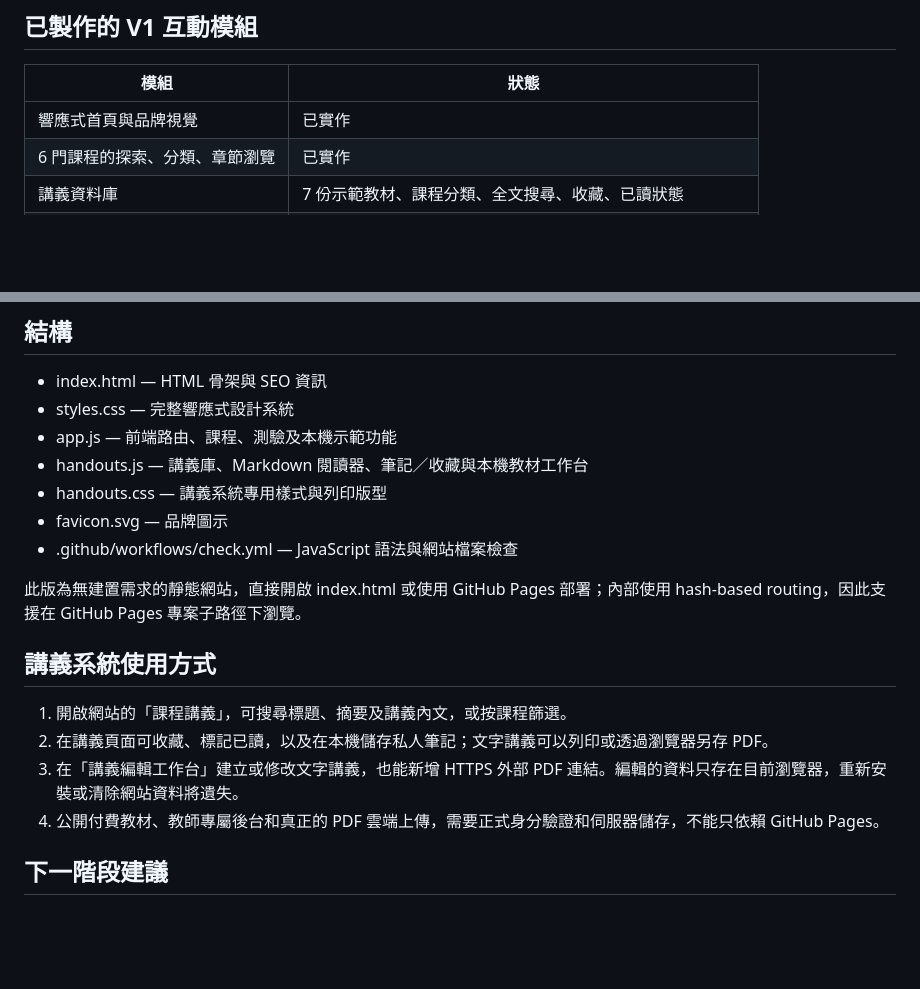
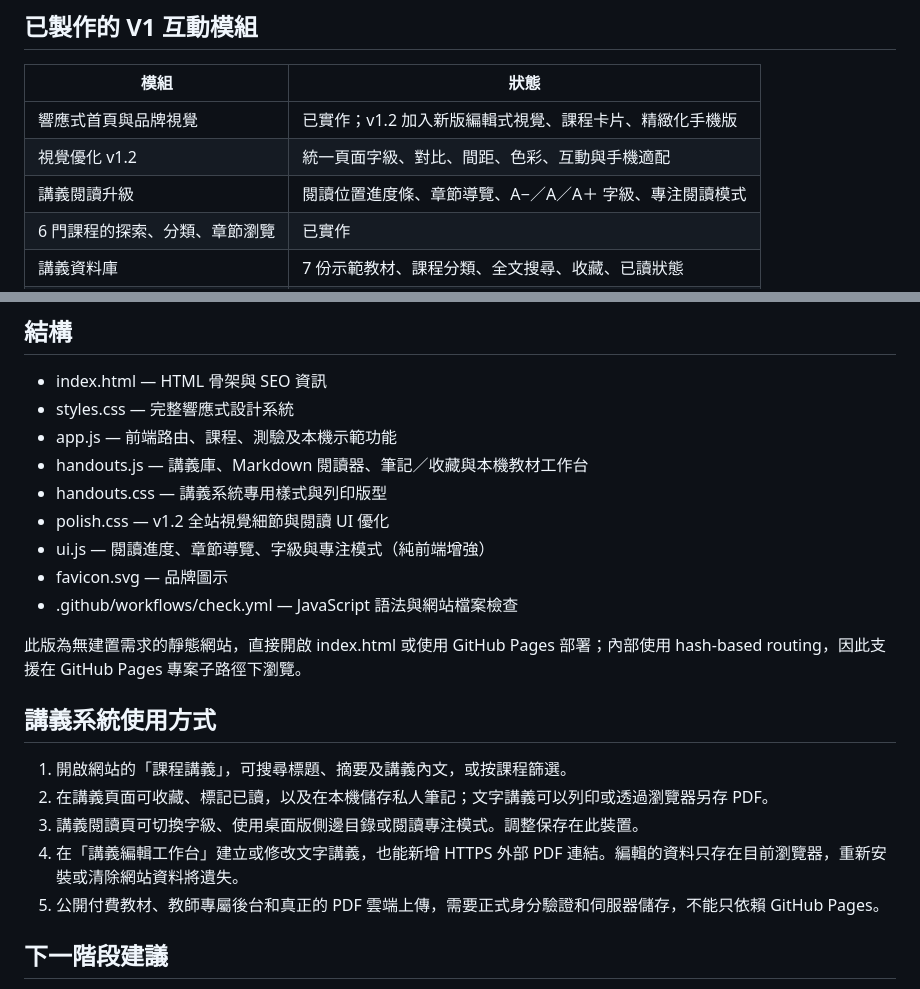
Before and after one commit to easylearnfromtw/Aiclass, a Markdown page: README.md, 2 parts joined by grey strips. Drawn GitHub-style; blank space fills up the shorter version.

Commit message:
docs: document v1.2 visual and reading experience improvements

```diff
--- a/README.md
+++ b/README.md
@@ -17,7 +17,9 @@ SIGNWELL AI Education Group 的第一階段公開概念網站。以 AI 教育、
 
 | 模組 | 狀態 |
 | --- | --- |
-| 響應式首頁與品牌視覺 | 已實作 |
+| 響應式首頁與品牌視覺 | 已實作；v1.2 加入新版編輯式視覺、課程卡片、精緻化手機版 |
+| 視覺優化 v1.2 | 統一頁面字級、對比、間距、色彩、互動與手機適配 |
+| 講義閱讀升級 | 閱讀位置進度條、章節導覽、A−／A／A＋ 字級、專注閱讀模式 |
 | 6 門課程的探索、分類、章節瀏覽 | 已實作 |
 | 講義資料庫 | 7 份示範教材、課程分類、全文搜尋、收藏、已讀狀態 |
 | 講義閱讀器 | Markdown 排版、列印／另存 PDF、私人閱讀筆記 |
@@ -47,6 +49,8 @@ SIGNWELL AI Education Group 的第一階段公開概念網站。以 AI 教育、
 - app.js — 前端路由、課程、測驗及本機示範功能
 - handouts.js — 講義庫、Markdown 閱讀器、筆記／收藏與本機教材工作台
 - handouts.css — 講義系統專用樣式與列印版型
+- polish.css — v1.2 全站視覺細節與閱讀 UI 優化
+- ui.js — 閱讀進度、章節導覽、字級與專注模式（純前端增強）
 - favicon.svg — 品牌圖示
 - .github/workflows/check.yml — JavaScript 語法與網站檔案檢查
 
@@ -56,8 +60,9 @@ SIGNWELL AI Education Group 的第一階段公開概念網站。以 AI 教育、
 
 1. 開啟網站的「課程講義」，可搜尋標題、摘要及講義內文，或按課程篩選。
 2. 在講義頁面可收藏、標記已讀，以及在本機儲存私人筆記；文字講義可以列印或透過瀏覽器另存 PDF。
-3. 在「講義編輯工作台」建立或修改文字講義，也能新增 HTTPS 外部 PDF 連結。編輯的資料只存在目前瀏覽器，重新安裝或清除網站資料將遺失。
-4. 公開付費教材、教師專屬後台和真正的 PDF 雲端上傳，需要正式身分驗證和伺服器儲存，不能只依賴 GitHub Pages。
+3. 講義閱讀頁可切換字級、使用桌面版側邊目錄或閱讀專注模式。調整保存在此裝置。
+4. 在「講義編輯工作台」建立或修改文字講義，也能新增 HTTPS 外部 PDF 連結。編輯的資料只存在目前瀏覽器，重新安裝或清除網站資料將遺失。
+5. 公開付費教材、教師專屬後台和真正的 PDF 雲端上傳，需要正式身分驗證和伺服器儲存，不能只依賴 GitHub Pages。
 
 ## 下一階段建議
 
```
